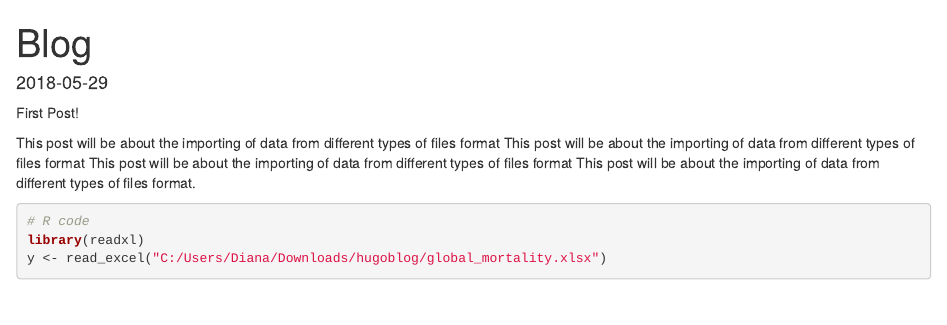
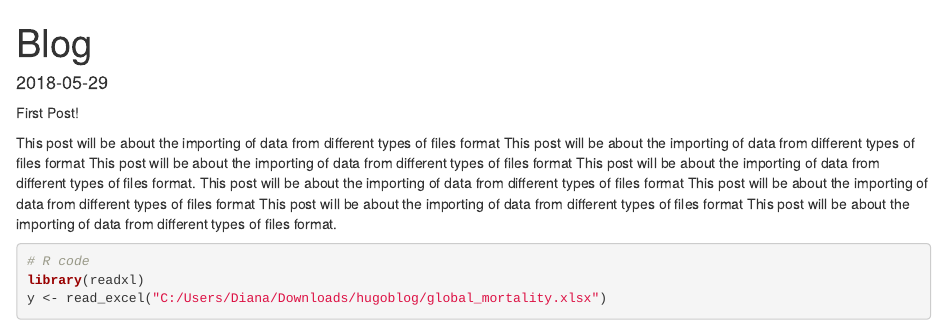
Before and after one commit to toscano84/toscano84.github.io, an R Markdown document (post/2018-05-29-blog.Rmd): the page in a window 1100 px wide, from its top. Rendered offline with R 4.5, knitr and Pandoc, with nearby package versions; some code elsewhere in the file could not run offline.

Commit message:
initial commit

````diff
--- a/post/2018-05-29-blog.Rmd
+++ b/post/2018-05-29-blog.Rmd
@@ -12,6 +12,10 @@ This post will be about the importing of data from different types of files form
 This post will be about the importing of data from different types of files format
 This post will be about the importing of data from different types of files format
 This post will be about the importing of data from different types of files format.
+This post will be about the importing of data from different types of files format
+This post will be about the importing of data from different types of files format
+This post will be about the importing of data from different types of files format
+This post will be about the importing of data from different types of files format.
 
 
 ```{r First, echo=TRUE, paged.print=TRUE}
````
Also changed, not shown: 2018/05/about-me/index.html, 2018/05/blog/index.html, 404.html, archives/index.html, index.html, post/index.html, 2 other files.
